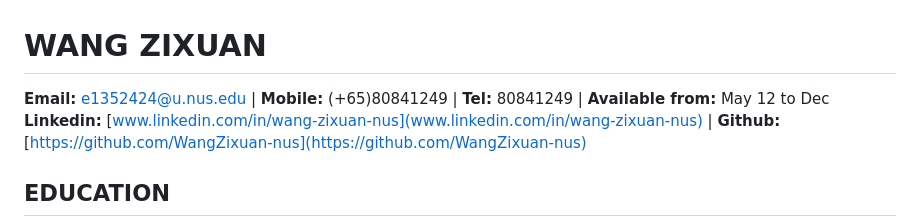
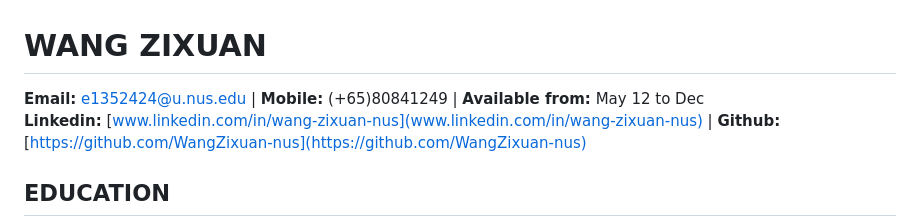
Before and after one commit to WangZixuan-nus/CV, a Markdown page: academics.md, the part around the change. Drawn GitHub-style.

```diff
--- a/academics.md
+++ b/academics.md
@@ -1,5 +1,5 @@
 # WANG ZIXUAN
-**Email:** e1352424@u.nus.edu | **Mobile:** (+65)80841249 | **Tel:** 80841249 | **Available from:** May 12 to Dec
+**Email:** e1352424@u.nus.edu | **Mobile:** (+65)80841249 | **Available from:** May 12 to Dec
 **Linkedin:** [www.linkedin.com/in/wang-zixuan-nus](www.linkedin.com/in/wang-zixuan-nus) | **Github:** [https://github.com/WangZixuan-nus](https://github.com/WangZixuan-nus)
 
 ## EDUCATION
```
